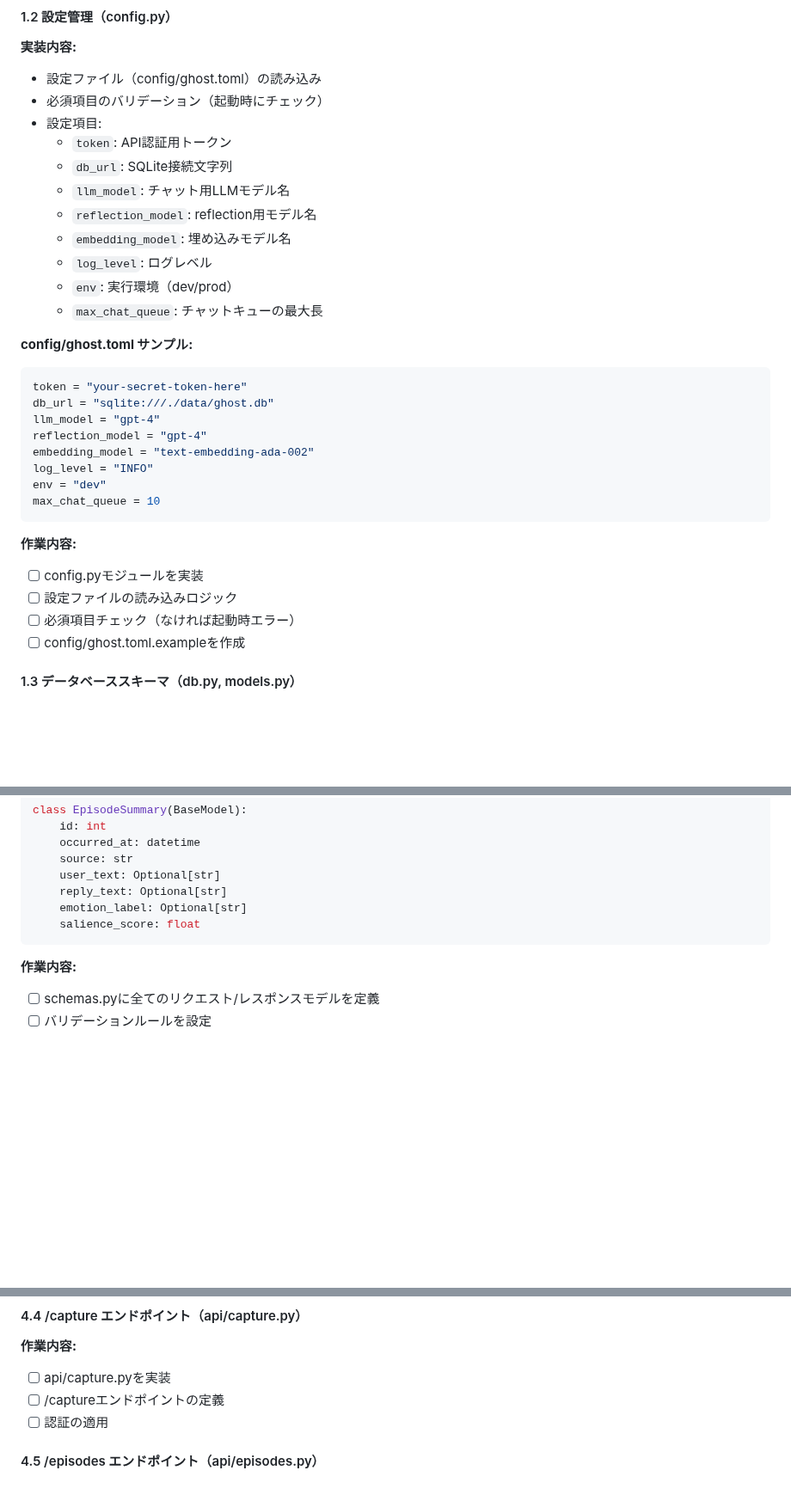
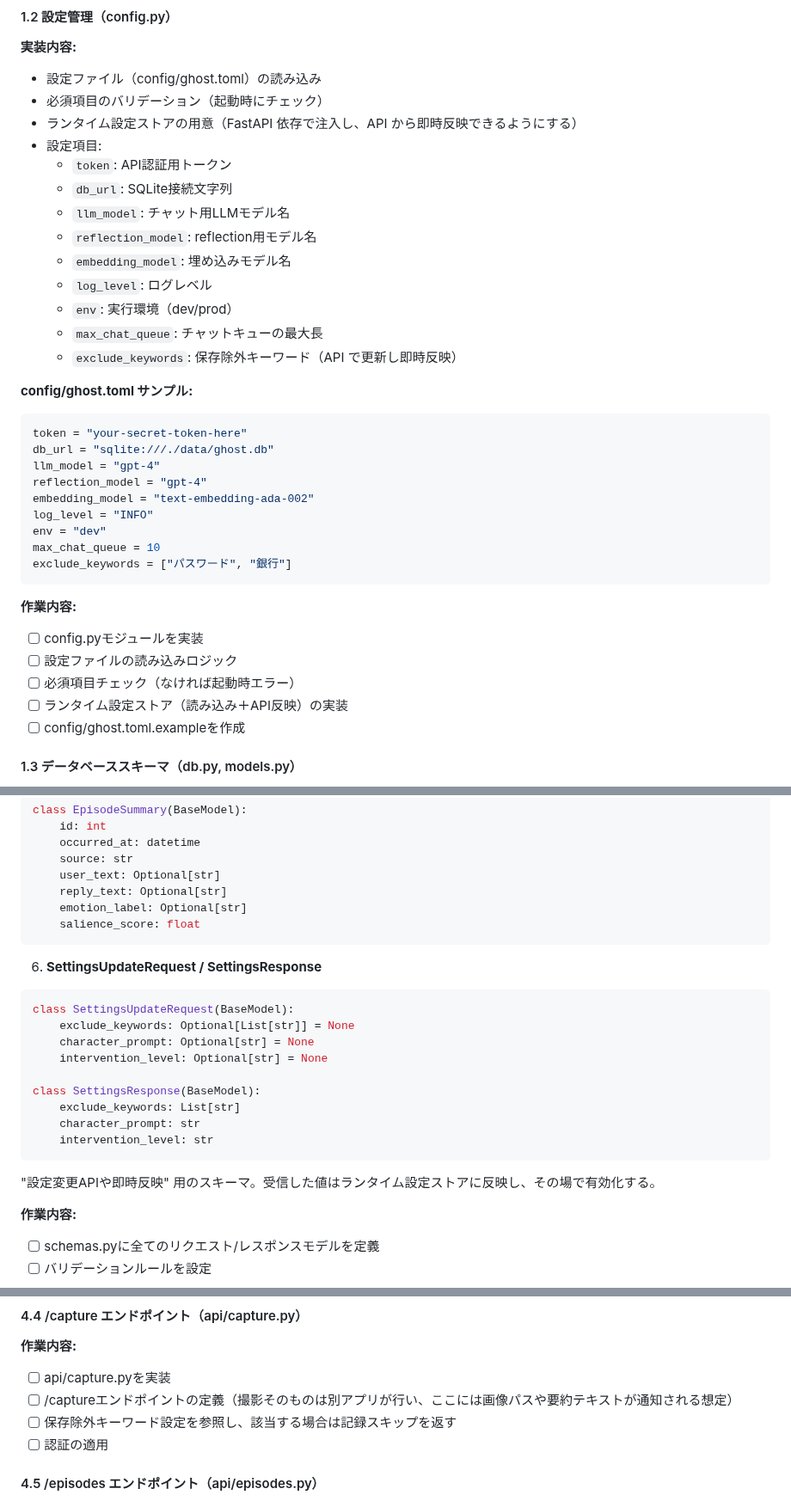
Before and after one commit to hirona98/CocoroGhost, a Markdown page: docs/implementation_plan.md, 3 parts joined by grey strips. Shown at 86% size. GitHub-like rendering; blank space fills up the shorter version.

````diff
--- a/docs/implementation_plan.md
+++ b/docs/implementation_plan.md
@@ -96,6 +83,7 @@ sqlite-vec
 **実装内容:**
 - 設定ファイル（config/ghost.toml）の読み込み
 - 必須項目のバリデーション（起動時にチェック）
+- ランタイム設定ストアの用意（FastAPI 依存で注入し、API から即時反映できるようにする）
 - 設定項目:
   - `token`: API認証用トークン
   - `db_url`: SQLite接続文字列
@@ -105,6 +93,7 @@ sqlite-vec
   - `log_level`: ログレベル
   - `env`: 実行環境（dev/prod）
   - `max_chat_queue`: チャットキューの最大長
+  - `exclude_keywords`: 保存除外キーワード（API で更新し即時反映）
 
 **config/ghost.toml サンプル:**
 ```toml
@@ -116,12 +105,14 @@ embedding_model = "text-embedding-ada-002"
 log_level = "INFO"
 env = "dev"
 max_chat_queue = 10
+exclude_keywords = ["パスワード", "銀行"]
 ```
 
 **作業内容:**
 - [ ] config.pyモジュールを実装
 - [ ] 設定ファイルの読み込みロジック
 - [ ] 必須項目チェック（なければ起動時エラー）
+- [ ] ランタイム設定ストア（読み込み＋API反映）の実装
 - [ ] config/ghost.toml.exampleを作成
 
 #### 1.3 データベーススキーマ（db.py, models.py）
@@ -254,6 +245,20 @@ class EpisodeSummary(BaseModel):
     emotion_label: Optional[str]
     salience_score: float
 ```
+
+6. **SettingsUpdateRequest / SettingsResponse**
+```python
+class SettingsUpdateRequest(BaseModel):
+    exclude_keywords: Optional[List[str]] = None
+    character_prompt: Optional[str] = None
+    intervention_level: Optional[str] = None
+
+class SettingsResponse(BaseModel):
+    exclude_keywords: List[str]
+    character_prompt: str
+    intervention_level: str
+```
+"設定変更APIや即時反映" 用のスキーマ。受信した値はランタイム設定ストアに反映し、その場で有効化する。
 
 **作業内容:**
 - [ ] schemas.pyに全てのリクエスト/レスポンスモデルを定義
@@ -632,7 +640,8 @@ async def chat(
 
 **作業内容:**
 - [ ] api/capture.pyを実装
-- [ ] /captureエンドポイントの定義
+- [ ] /captureエンドポイントの定義（撮影そのものは別アプリが行い、ここには画像パスや要約テキストが通知される想定）
+- [ ] 保存除外キーワード設定を参照し、該当する場合は記録スキップを返す
 - [ ] 認証の適用
 
 #### 4.5 /episodes エンドポイント（api/episodes.py）
````
Also changed, not shown: other parts of docs/implementation_plan.md (+43 -24 lines).
